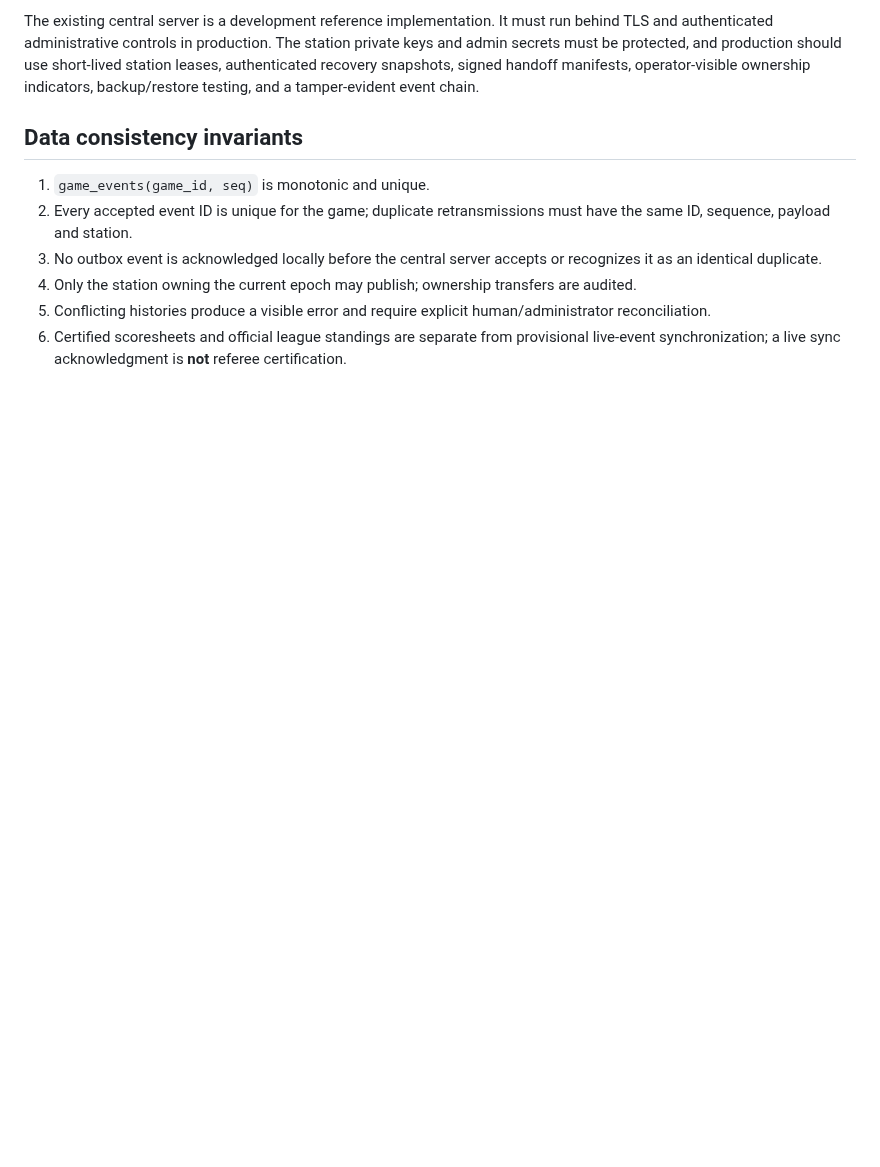
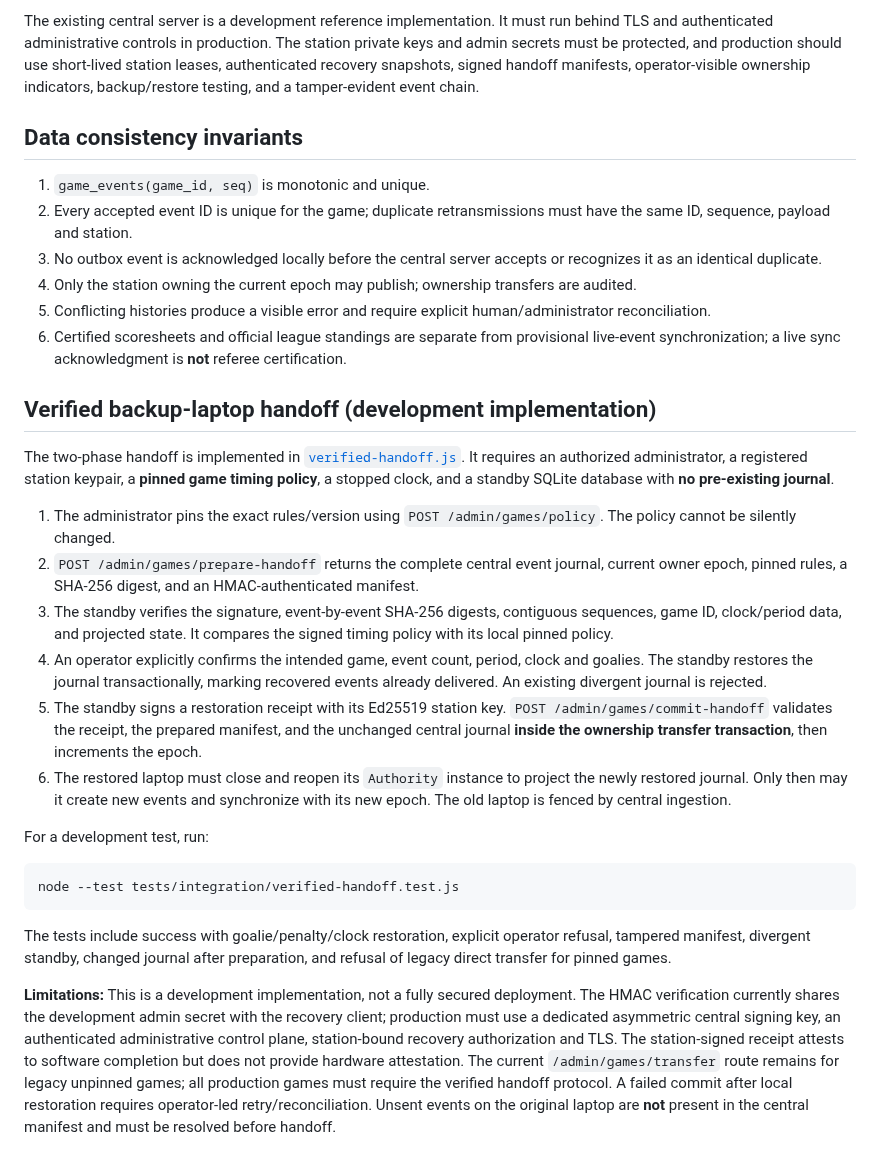
Before and after one commit to jeffadickson/IceBreaker, a Markdown page: services/ingest/MULTI_RINK_RECOVERY.md, the part around the change. Rendered like a GitHub page; blank space fills up the shorter version.

Commit message:
docs(handoff): two-phase signed recovery protocol, timing policy pin and remaining production controls

````diff
--- a/services/ingest/MULTI_RINK_RECOVERY.md
+++ b/services/ingest/MULTI_RINK_RECOVERY.md
@@ -38,3 +38,24 @@ The existing central server is a development reference implementation. It must r
 4. Only the station owning the current epoch may publish; ownership transfers are audited.
 5. Conflicting histories produce a visible error and require explicit human/administrator reconciliation.
 6. Certified scoresheets and official league standings are separate from provisional live-event synchronization; a live sync acknowledgment is **not** referee certification.
+
+## Verified backup-laptop handoff (development implementation)
+
+The two-phase handoff is implemented in [`verified-handoff.js`](verified-handoff.js). It requires an authorized administrator, a registered station keypair, a **pinned game timing policy**, a stopped clock, and a standby SQLite database with **no pre-existing journal**.
+
+1. The administrator pins the exact rules/version using `POST /admin/games/policy`. The policy cannot be silently changed.
+2. `POST /admin/games/prepare-handoff` returns the complete central event journal, current owner epoch, pinned rules, a SHA-256 digest, and an HMAC-authenticated manifest.
+3. The standby verifies the signature, event-by-event SHA-256 digests, contiguous sequences, game ID, clock/period data, and projected state. It compares the signed timing policy with its local pinned policy.
+4. An operator explicitly confirms the intended game, event count, period, clock and goalies. The standby restores the journal transactionally, marking recovered events already delivered. An existing divergent journal is rejected.
+5. The standby signs a restoration receipt with its Ed25519 station key. `POST /admin/games/commit-handoff` validates the receipt, the prepared manifest, and the unchanged central journal **inside the ownership transfer transaction**, then increments the epoch.
+6. The restored laptop must close and reopen its `Authority` instance to project the newly restored journal. Only then may it create new events and synchronize with its new epoch. The old laptop is fenced by central ingestion.
+
+For a development test, run:
+
+```bash
+node --test tests/integration/verified-handoff.test.js
+```
+
+The tests include success with goalie/penalty/clock restoration, explicit operator refusal, tampered manifest, divergent standby, changed journal after preparation, and refusal of legacy direct transfer for pinned games.
+
+**Limitations:** This is a development implementation, not a fully secured deployment. The HMAC verification currently shares the development admin secret with the recovery client; production must use a dedicated asymmetric central signing key, an authenticated administrative control plane, station-bound recovery authorization and TLS. The station-signed receipt attests to software completion but does not provide hardware attestation. The current `/admin/games/transfer` route remains for legacy unpinned games; all production games must require the verified handoff protocol. A failed commit after local restoration requires operator-led retry/reconciliation. Unsent events on the original laptop are **not** present in the central manifest and must be resolved before handoff.
````
